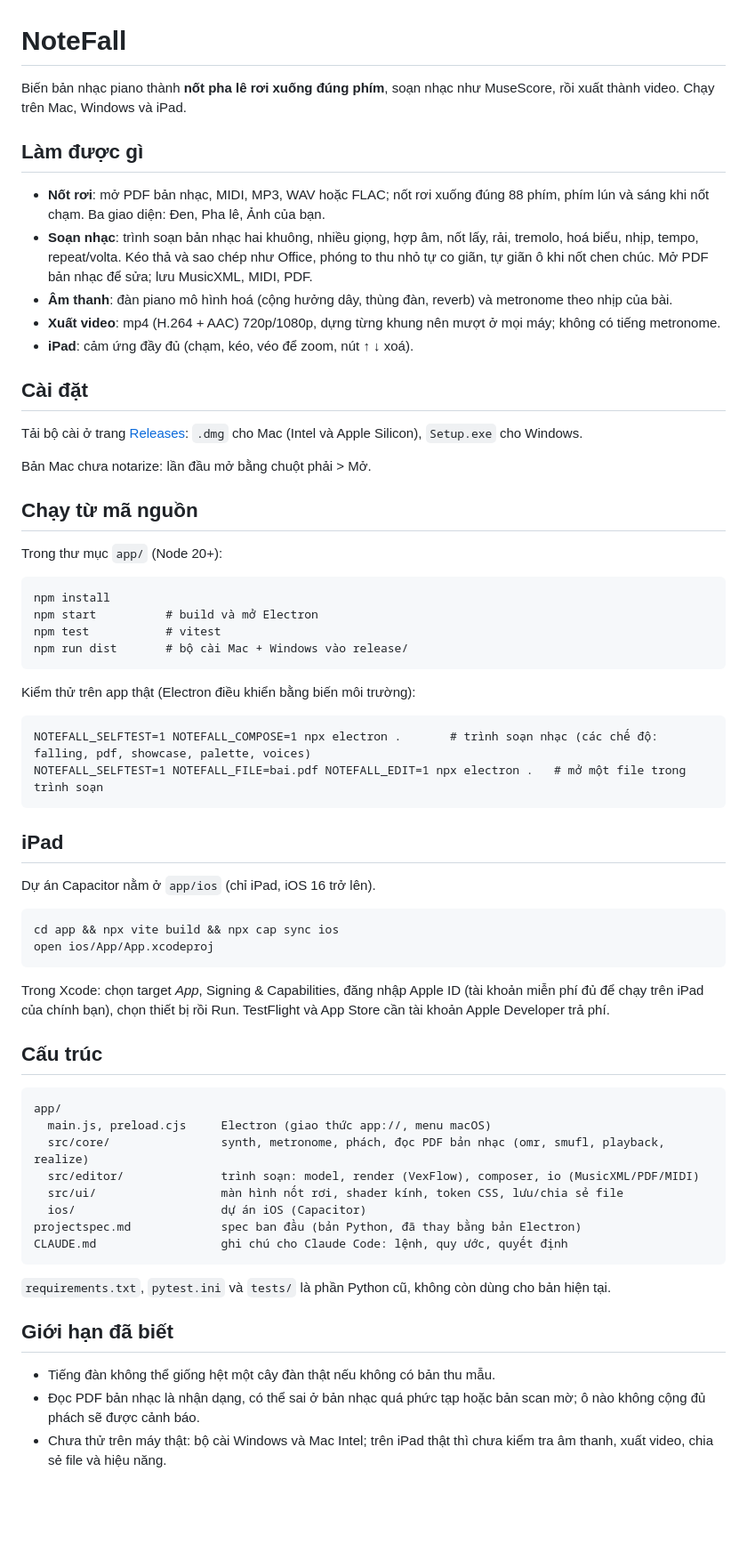
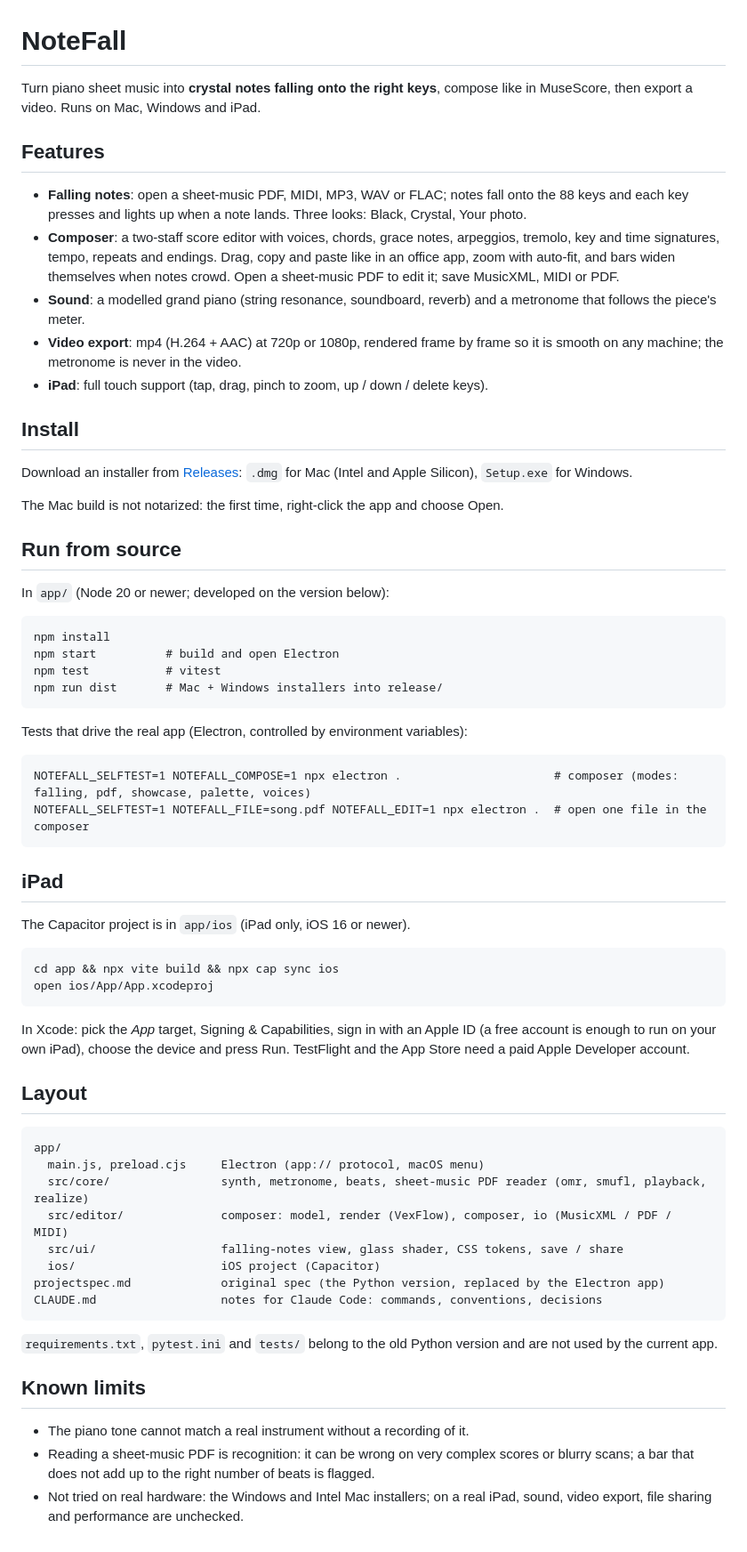
Before and after one commit to fonghtdev/NoteFall, a Markdown page: README.md, the part around the change. Shown at 89% size. Rendered like a GitHub page; blank space fills up the shorter version.

Commit message:
README in English

````diff
--- a/README.md
+++ b/README.md
@@ -1,67 +1,67 @@
 # NoteFall
 
-Biến bản nhạc piano thành **nốt pha lê rơi xuống đúng phím**, soạn nhạc như MuseScore, rồi xuất thành video. Chạy trên Mac, Windows và iPad.
+Turn piano sheet music into **crystal notes falling onto the right keys**, compose like in MuseScore, then export a video. Runs on Mac, Windows and iPad.
 
-## Làm được gì
+## Features
 
-- **Nốt rơi**: mở PDF bản nhạc, MIDI, MP3, WAV hoặc FLAC; nốt rơi xuống đúng 88 phím, phím lún và sáng khi nốt chạm. Ba giao diện: Đen, Pha lê, Ảnh của bạn.
-- **Soạn nhạc**: trình soạn bản nhạc hai khuông, nhiều giọng, hợp âm, nốt lấy, rải, tremolo, hoá biểu, nhịp, tempo, repeat/volta. Kéo thả và sao chép như Office, phóng to thu nhỏ tự co giãn, tự giãn ô khi nốt chen chúc. Mở PDF bản nhạc để sửa; lưu MusicXML, MIDI, PDF.
-- **Âm thanh**: đàn piano mô hình hoá (cộng hưởng dây, thùng đàn, reverb) và metronome theo nhịp của bài.
-- **Xuất video**: mp4 (H.264 + AAC) 720p/1080p, dựng từng khung nên mượt ở mọi máy; không có tiếng metronome.
-- **iPad**: cảm ứng đầy đủ (chạm, kéo, véo để zoom, nút ↑ ↓ xoá).
+- **Falling notes**: open a sheet-music PDF, MIDI, MP3, WAV or FLAC; notes fall onto the 88 keys and each key presses and lights up when a note lands. Three looks: Black, Crystal, Your photo.
+- **Composer**: a two-staff score editor with voices, chords, grace notes, arpeggios, tremolo, key and time signatures, tempo, repeats and endings. Drag, copy and paste like in an office app, zoom with auto-fit, and bars widen themselves when notes crowd. Open a sheet-music PDF to edit it; save MusicXML, MIDI or PDF.
+- **Sound**: a modelled grand piano (string resonance, soundboard, reverb) and a metronome that follows the piece's meter.
+- **Video export**: mp4 (H.264 + AAC) at 720p or 1080p, rendered frame by frame so it is smooth on any machine; the metronome is never in the video.
+- **iPad**: full touch support (tap, drag, pinch to zoom, up / down / delete keys).
 
-## Cài đặt
+## Install
 
-Tải bộ cài ở trang [Releases](https://github.com/fonghtdev/NoteFall/releases): `.dmg` cho Mac (Intel và Apple Silicon), `Setup.exe` cho Windows.
+Download an installer from [Releases](https://github.com/fonghtdev/NoteFall/releases): `.dmg` for Mac (Intel and Apple Silicon), `Setup.exe` for Windows.
 
-Bản Mac chưa notarize: lần đầu mở bằng chuột phải > Mở.
+The Mac build is not notarized: the first time, right-click the app and choose Open.
 
-## Chạy từ mã nguồn
+## Run from source
 
-Trong thư mục `app/` (Node 20+):
+In `app/` (Node 20 or newer; developed on the version below):
 
 ```
 npm install
-npm start          # build và mở Electron
+npm start          # build and open Electron
 npm test           # vitest
-npm run dist       # bộ cài Mac + Windows vào release/
+npm run dist       # Mac + Windows installers into release/
 ```
 
-Kiểm thử trên app thật (Electron điều khiển bằng biến môi trường):
+Tests that drive the real app (Electron, controlled by environment variables):
 
 ```
-NOTEFALL_SELFTEST=1 NOTEFALL_COMPOSE=1 npx electron .       # trình soạn nhạc (các chế độ: falling, pdf, showcase, palette, voices)
-NOTEFALL_SELFTEST=1 NOTEFALL_FILE=bai.pdf NOTEFALL_EDIT=1 npx electron .   # mở một file trong trình soạn
+NOTEFALL_SELFTEST=1 NOTEFALL_COMPOSE=1 npx electron .                      # composer (modes: falling, pdf, showcase, palette, voices)
+NOTEFALL_SELFTEST=1 NOTEFALL_FILE=song.pdf NOTEFALL_EDIT=1 npx electron .  # open one file in the composer
 ```
 
 ## iPad
 
-Dự án Capacitor nằm ở `app/ios` (chỉ iPad, iOS 16 trở lên).
+The Capacitor project is in `app/ios` (iPad only, iOS 16 or newer).
 
 ```
 cd app && npx vite build && npx cap sync ios
 open ios/App/App.xcodeproj
 ```
 
-Trong Xcode: chọn target *App*, Signing & Capabilities, đăng nhập Apple ID (tài khoản miễn phí đủ để chạy trên iPad của chính bạn), chọn thiết bị rồi Run. TestFlight và App Store cần tài khoản Apple Developer trả phí.
+In Xcode: pick the *App* target, Signing & Capabilities, sign in with an Apple ID (a free account is enough to run on your own iPad), choose the device and press Run. TestFlight and the App Store need a paid Apple Developer account.
 
-## Cấu trúc
+## Layout
 
 ```
 app/
-  main.js, preload.cjs     Electron (giao thức app://, menu macOS)
-  src/core/                synth, metronome, phách, đọc PDF bản nhạc (omr, smufl, playback, realize)
-  src/editor/              trình soạn: model, render (VexFlow), composer, io (MusicXML/PDF/MIDI)
-  src/ui/                  màn hình nốt rơi, shader kính, token CSS, lưu/chia sẻ file
-  ios/                     dự án iOS (Capacitor)
-projectspec.md             spec ban đầu (bản Python, đã thay bằng bản Electron)
-CLAUDE.md                  ghi chú cho Claude Code: lệnh, quy ước, quyết định
+  main.js, preload.cjs     Electron (app:// protocol, macOS menu)
+  src/core/                synth, metronome, beats, sheet-music PDF reader (omr, smufl, playback, realize)
+  src/editor/              composer: model, render (VexFlow), composer, io (MusicXML / PDF / MIDI)
+  src/ui/                  falling-notes view, glass shader, CSS tokens, save / share
+  ios/                     iOS project (Capacitor)
+projectspec.md             original spec (the Python version, replaced by the Electron app)
+CLAUDE.md                  notes for Claude Code: commands, conventions, decisions
 ```
 
-`requirements.txt`, `pytest.ini` và `tests/` là phần Python cũ, không còn dùng cho bản hiện tại.
+`requirements.txt`, `pytest.ini` and `tests/` belong to the old Python version and are not used by the current app.
 
-## Giới hạn đã biết
+## Known limits
 
-- Tiếng đàn không thể giống hệt một cây đàn thật nếu không có bản thu mẫu.
-- Đọc PDF bản nhạc là nhận dạng, có thể sai ở bản nhạc quá phức tạp hoặc bản scan mờ; ô nào không cộng đủ phách sẽ được cảnh báo.
-- Chưa thử trên máy thật: bộ cài Windows và Mac Intel; trên iPad thật thì chưa kiểm tra âm thanh, xuất video, chia sẻ file và hiệu năng.
+- The piano tone cannot match a real instrument without a recording of it.
+- Reading a sheet-music PDF is recognition: it can be wrong on very complex scores or blurry scans; a bar that does not add up to the right number of beats is flagged.
+- Not tried on real hardware: the Windows and Intel Mac installers; on a real iPad, sound, video export, file sharing and performance are unchecked.
````
